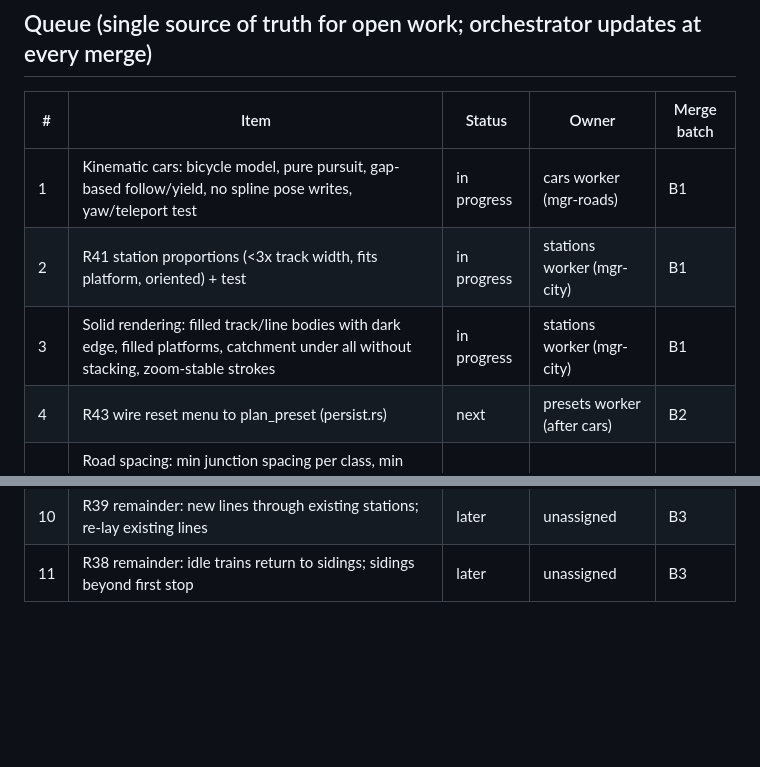
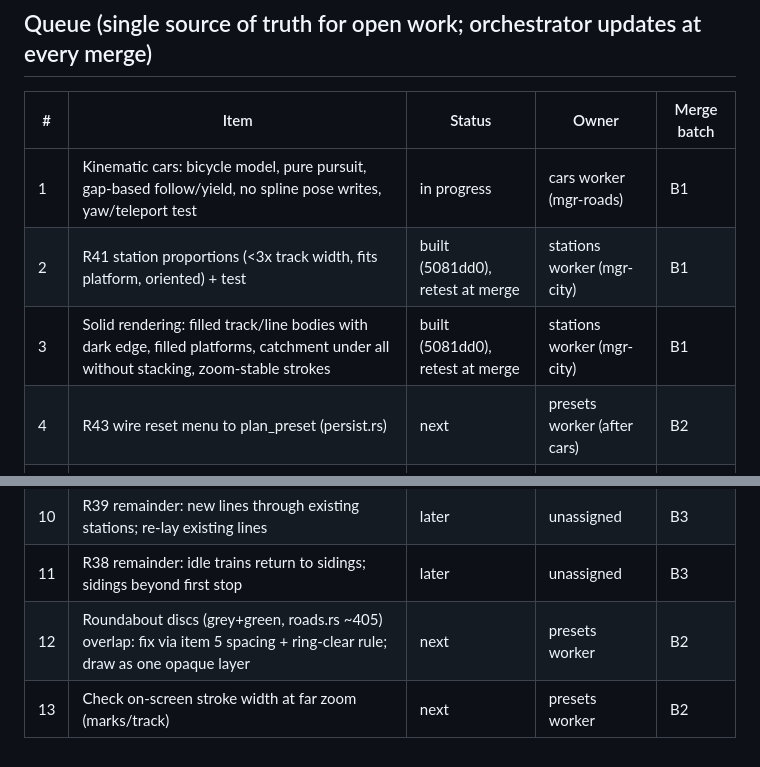
Before and after one commit to jaimasters/macrometro, a Markdown page: docs/REQUIREMENTS.md, 2 parts joined by grey strips. Drawn GitHub-style; blank space fills up the shorter version.

Commit message:
queue: stations built, roundabout disc + far-zoom stroke items
Co-Authored-By: Claude Opus 5.5 <noreply@anthropic.com>

```diff
--- a/docs/REQUIREMENTS.md
+++ b/docs/REQUIREMENTS.md
@@ -54,8 +54,8 @@ Rule: update a row in the same commit as the work that changes it. Managers own
 | # | Item | Status | Owner | Merge batch |
 |---|------|--------|-------|-------------|
 | 1 | Kinematic cars: bicycle model, pure pursuit, gap-based follow/yield, no spline pose writes, yaw/teleport test | in progress | cars worker (mgr-roads) | B1 |
-| 2 | R41 station proportions (<3x track width, fits platform, oriented) + test | in progress | stations worker (mgr-city) | B1 |
-| 3 | Solid rendering: filled track/line bodies with dark edge, filled platforms, catchment under all without stacking, zoom-stable strokes | in progress | stations worker (mgr-city) | B1 |
+| 2 | R41 station proportions (<3x track width, fits platform, oriented) + test | built (5081dd0), retest at merge | stations worker (mgr-city) | B1 |
+| 3 | Solid rendering: filled track/line bodies with dark edge, filled platforms, catchment under all without stacking, zoom-stable strokes | built (5081dd0), retest at merge | stations worker (mgr-city) | B1 |
 | 4 | R43 wire reset menu to plan_preset (persist.rs) | next | presets worker (after cars) | B2 |
 | 5 | Road spacing: min junction spacing per class, min road length, merge close junctions, roads only on demand, roundabout only if ring clears; spacing/overlap test | next | presets worker | B2 |
 | 6 | Asphalt colour ramp by class (light surface to darkest interstate), everywhere incl. rings/zoomed-out; strictly-darker test | next | presets worker | B2 |
@@ -64,3 +64,5 @@ Rule: update a row in the same commit as the work that changes it. Managers own
 | 9 | R42 (d) freeways + overpass drawing; upgrades re-align with eminent domain | later | presets worker | B3 |
 | 10 | R39 remainder: new lines through existing stations; re-lay existing lines | later | unassigned | B3 |
 | 11 | R38 remainder: idle trains return to sidings; sidings beyond first stop | later | unassigned | B3 |
+| 12 | Roundabout discs (grey+green, roads.rs ~405) overlap: fix via item 5 spacing + ring-clear rule; draw as one opaque layer | next | presets worker | B2 |
+| 13 | Check on-screen stroke width at far zoom (marks/track) | next | presets worker | B2 |
```
